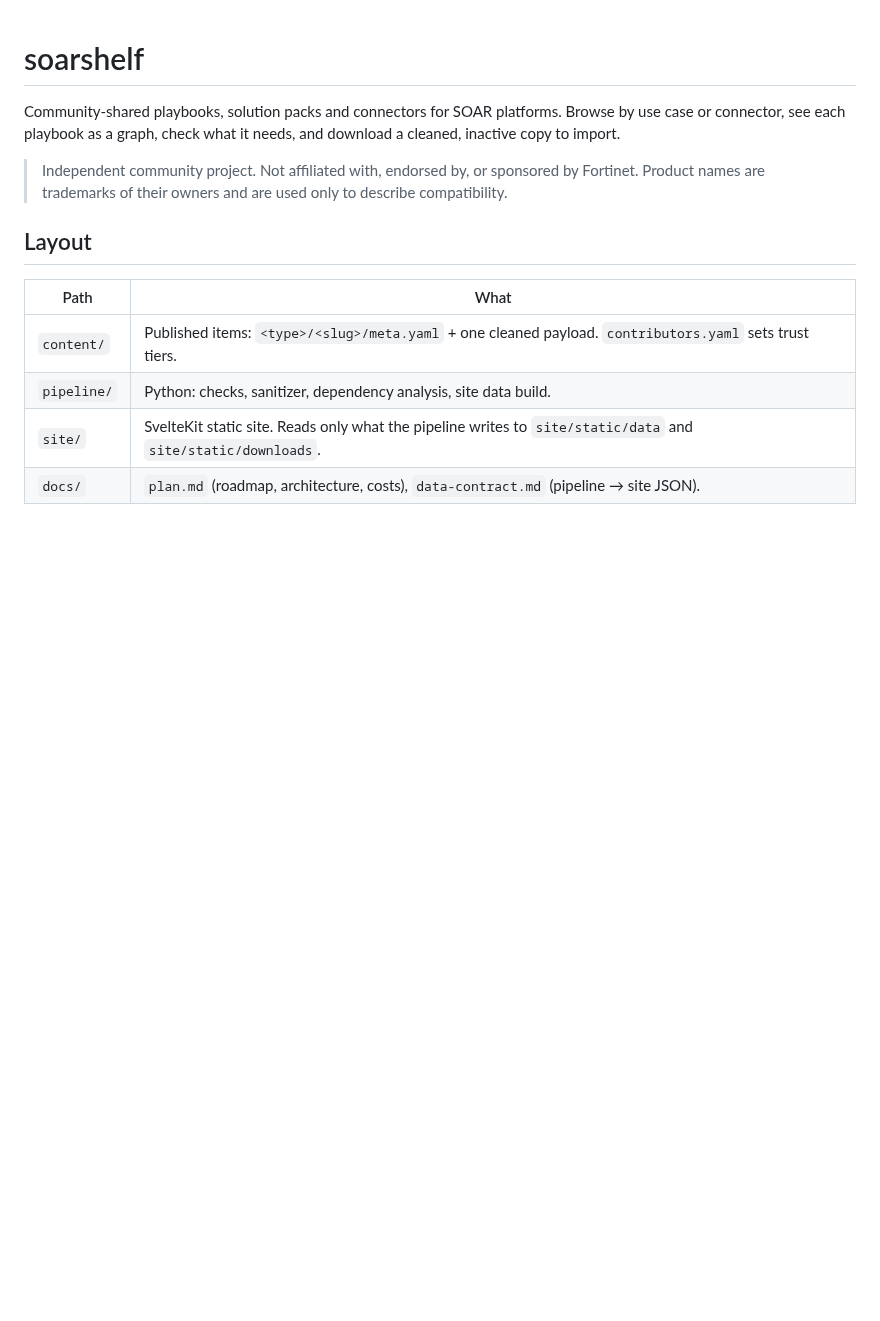
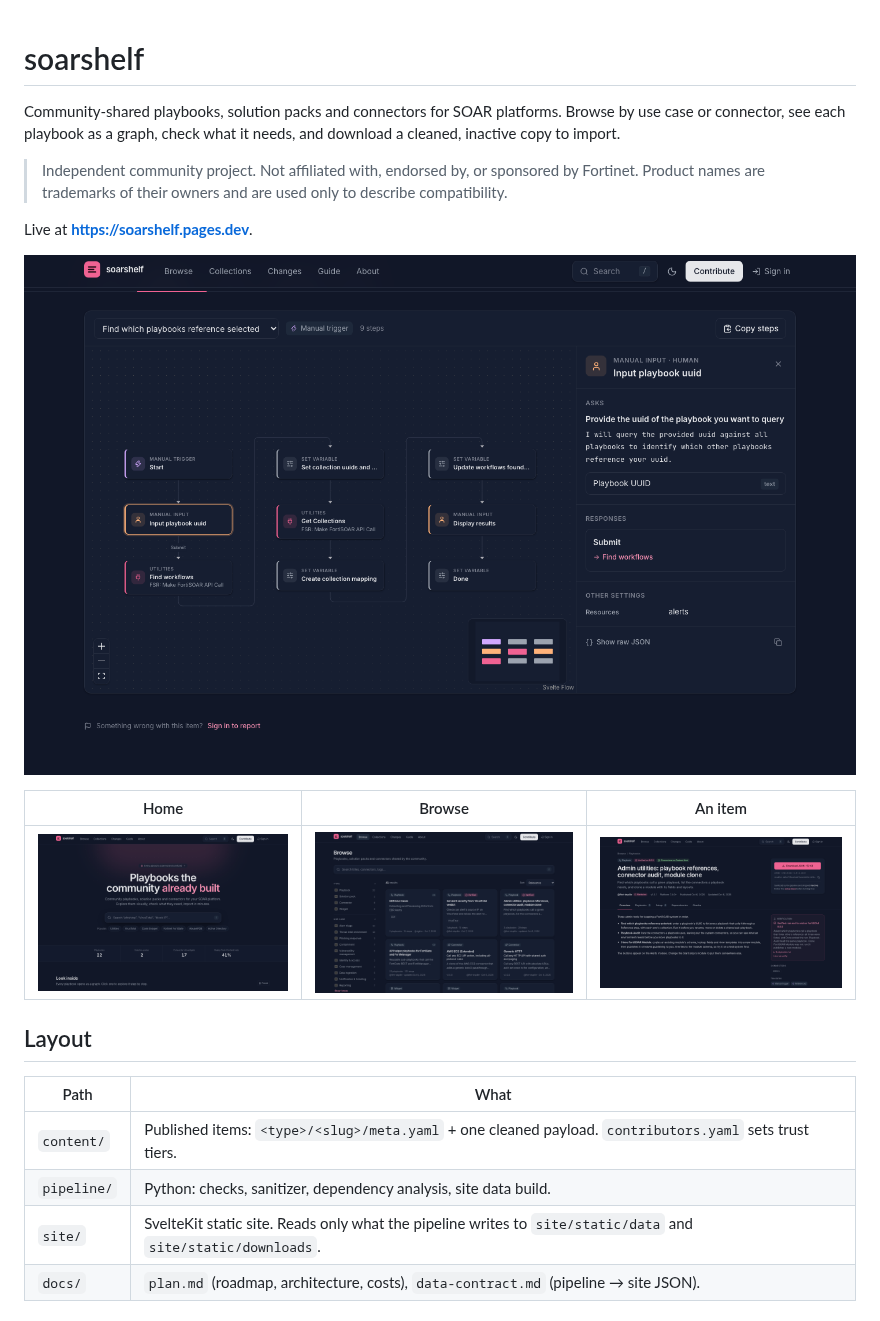
Before and after one commit to ftnt-dspille/soarshelf, a Markdown page: README.md, the part around the change. GitHub-like rendering; pictures changed too: docs/screenshots/browse.png (added), docs/screenshots/home.png (added), docs/screenshots/item.png (added); blank space fills up the shorter version.

Commit message:
Copy steps: paste the viewer's tidy layout (#9)
* Copy steps: paste the viewer's tidy layout, and show step arguments more readably

* README: live link and screenshots

```diff
--- a/README.md
+++ b/README.md
@@ -7,6 +7,14 @@ needs, and download a cleaned, inactive copy to import.
 > Independent community project. Not affiliated with, endorsed by, or
 > sponsored by Fortinet. Product names are trademarks of their owners and are
 > used only to describe compatibility.
+
+Live at **https://soarshelf.pages.dev**.
+
+![A playbook as a graph, with a manual input step open in the inspector](docs/screenshots/viewer.png)
+
+| Home | Browse | An item |
+|---|---|---|
+| ![Home page with search and popular connectors](docs/screenshots/home.png) | ![Browse page with filters by type and use case](docs/screenshots/browse.png) | ![An item page with download, verification and connectors](docs/screenshots/item.png) |
 
 ## Layout
 
```
Also changed, not shown: 6 other files.
